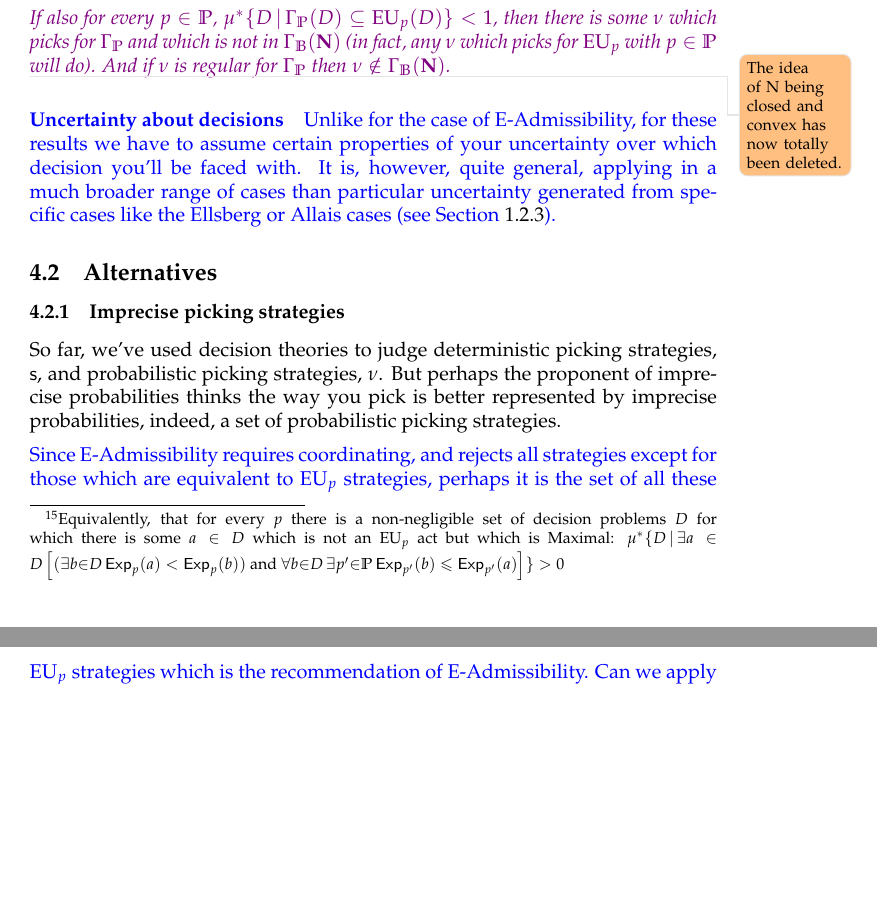
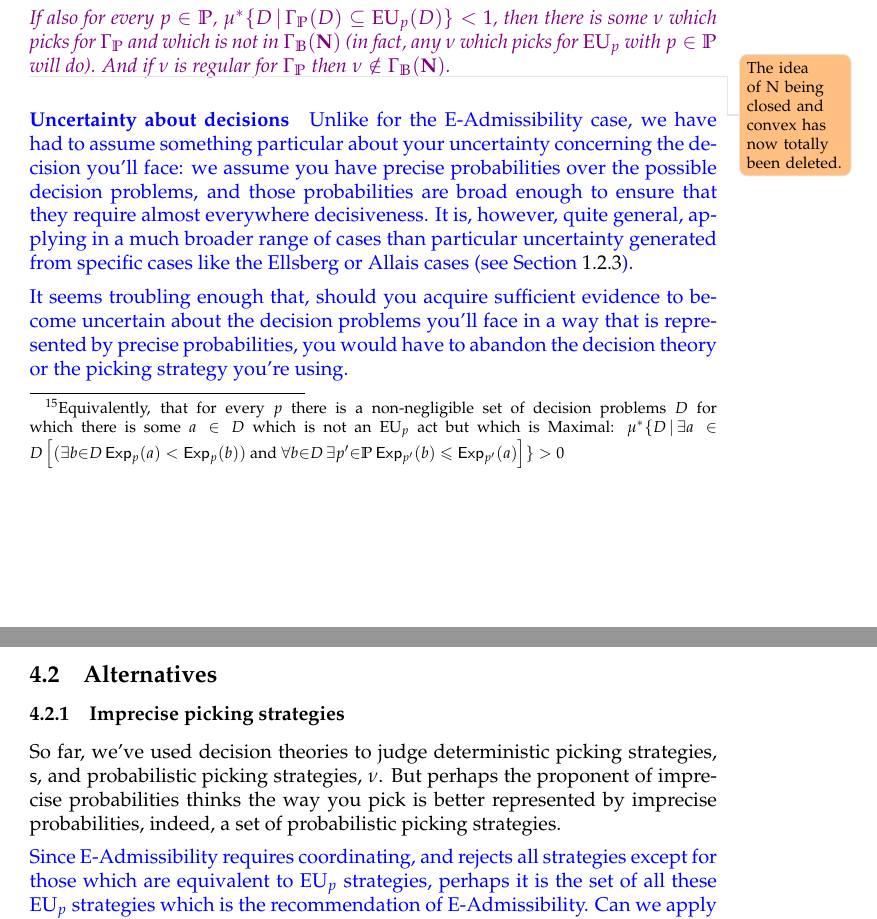
Before and after one commit to jpkonek/choosing-paper, a LaTeX document (choosing-how-to-choose-20d.tex): two parts of pages 26 and 27 of 40, joined at a grey line, cut so that both start at the same text, the shorter picture padded with empty space. Compiled offline with pdfLaTeX.

Commit message:
Update choosing-how-to-choose-20d.tex

```diff
--- a/choosing-how-to-choose-20d.tex
+++ b/choosing-how-to-choose-20d.tex
@@ -1726,10 +1726,12 @@ The conclusions of \cref{thm:max-nu,thm:max-nu-reg-nec} hold without the assumpt
 
 {\color{blue}
 	\paragraph{Uncertainty about decisions}
-	Unlike for the case of E-Admissibility, for these results we have to assume certain properties of your uncertainty over which decision you'll be faced with. It is, however, quite general, applying in a much broader range of cases than particular uncertainty generated from specific cases like the Ellsberg or Allais cases (see \cref{sect:reu:other mu}).
-
-
-%	Like in \cref{sect:reu:other mu}, these results hold when we assume something about your uncertainty concerning the decision you'll face: we assume you have precise probabilities over the possible decision problems, and those probabilities are broad enough to ensure that they require almost everywhere decisiveness. It seems troubling enough that, should you acquire sufficient evidence to become uncertain about the decision problems you'll face in a way that is represented by precise probabilities, you would have to abandon the decision theory or the picking strategy you're using.
+	Unlike for the E-Admissibility case, we have had to assume something particular about your uncertainty concerning the decision you'll face: we assume you have precise probabilities over the possible decision problems, and those probabilities are broad enough to ensure that they require almost everywhere decisiveness. It is, however, quite general, applying in a much broader range of cases than particular uncertainty generated from specific cases like the Ellsberg or Allais cases (see \cref{sect:reu:other mu}).
+
+%	There may be some Maximality picking strategies that do not amount to picking in accordance
+
+%	Like in \cref{sect:reu:other mu}, these results hold when we assume something about your uncertainty concerning the decision you'll face: we assume you have precise probabilities over the possible decision problems, and those probabilities are broad enough to ensure that they require almost everywhere decisiveness.
+	It seems troubling enough that, should you acquire sufficient evidence to become uncertain about the decision problems you'll face in a way that is represented by precise probabilities, you would have to abandon the decision theory or the picking strategy you're using.
 }
 
 
```
